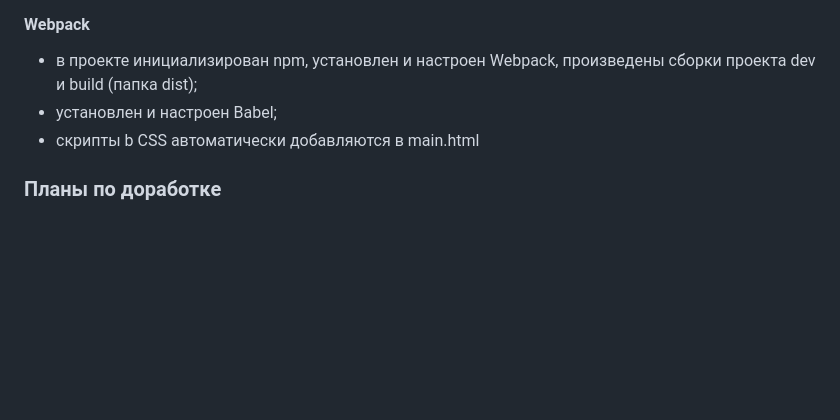
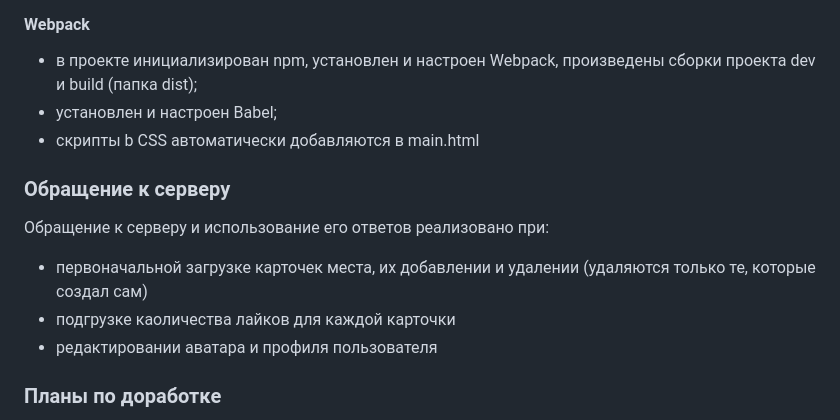
Before and after one commit to KonashinAlexander/mesto-project-bootcamp, a Markdown page: README.md, the part around the change. Rendered like a GitHub page; blank space fills up the shorter version.

Commit message:
Update README.md
Add URL

```diff
--- a/README.md
+++ b/README.md
@@ -72,6 +72,14 @@
 * установлен и настроен Babel;
 * скрипты b CSS автоматически добавляются в main.html
 
+### Обращение к серверу
+
+Обращение к серверу и использование его ответов реализовано при:
+
+* первоначальной загрузке карточек места, их добавлении и удалении (удаляются только те, которые создал сам)
+* подгрузке каоличества лайков для каждой карточки
+* редактировании аватара и профиля пользователя
+
 ### Планы по доработке
 
 1. В соответствии с комментариями ревьюера.
```
